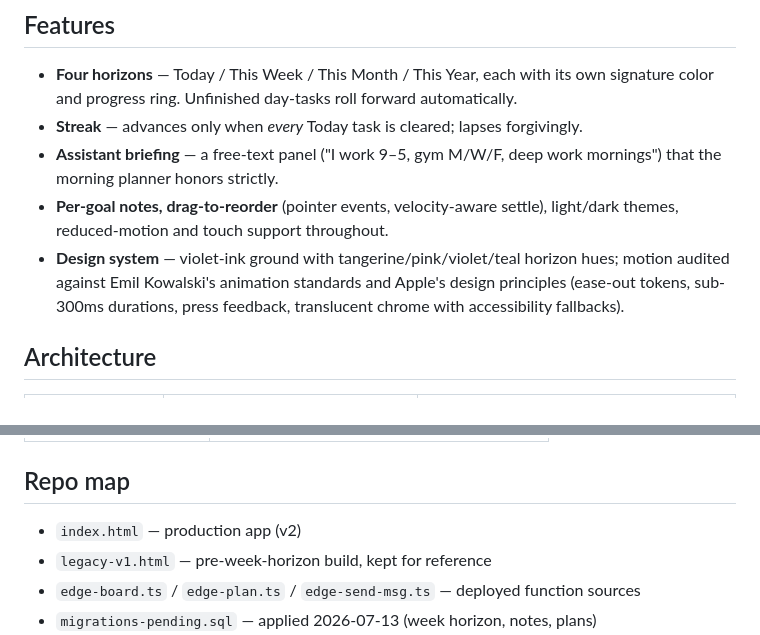
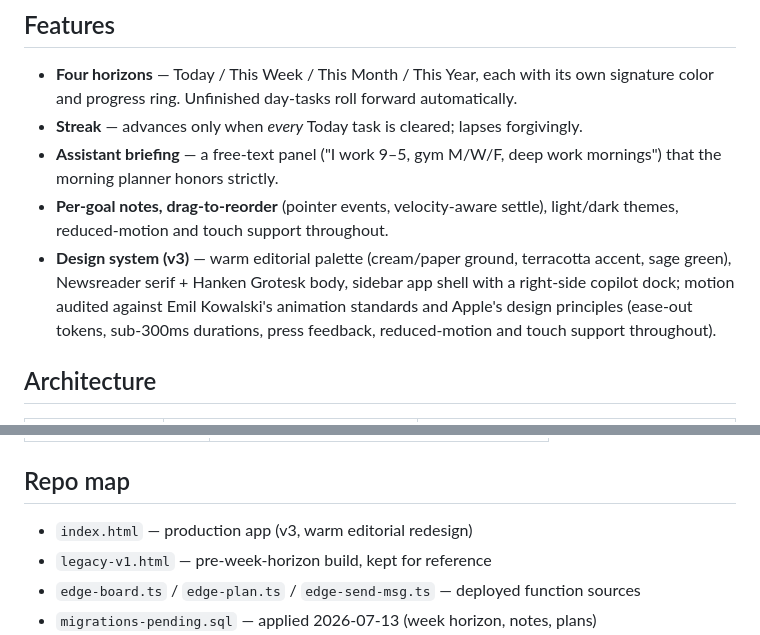
Before and after one commit to kaarizhussain/horizon, a Markdown page: README.md, 2 parts joined by grey strips. Drawn GitHub-style.

Commit message:
Update README to describe v3 design (was still describing v2)
Also serves as the trigger commit for the new Vercel<->GitHub git
integration -- first push since the repo was connected.

Co-Authored-By: Claude Sonnet 5 <noreply@anthropic.com>

```diff
--- a/README.md
+++ b/README.md
@@ -36,10 +36,12 @@ Discord — with structured data an iPhone Shortcut turns into Reminders.
   mornings") that the morning planner honors strictly.
 - **Per-goal notes, drag-to-reorder** (pointer events, velocity-aware settle),
   light/dark themes, reduced-motion and touch support throughout.
-- **Design system** — violet-ink ground with tangerine/pink/violet/teal horizon
-  hues; motion audited against Emil Kowalski's animation standards and Apple's
-  design principles (ease-out tokens, sub-300ms durations, press feedback,
-  translucent chrome with accessibility fallbacks).
+- **Design system (v3)** — warm editorial palette (cream/paper ground,
+  terracotta accent, sage green), Newsreader serif + Hanken Grotesk body,
+  sidebar app shell with a right-side copilot dock; motion audited against
+  Emil Kowalski's animation standards and Apple's design principles
+  (ease-out tokens, sub-300ms durations, press feedback, reduced-motion and
+  touch support throughout).
 
 ## Architecture
 
@@ -70,7 +72,7 @@ planning — the assistant never writes time blocks.
 
 ## Repo map
 
-- `index.html` — production app (v2)
+- `index.html` — production app (v3, warm editorial redesign)
 - `legacy-v1.html` — pre-week-horizon build, kept for reference
 - `edge-board.ts` / `edge-plan.ts` / `edge-send-msg.ts` — deployed function sources
 - `migrations-pending.sql` — applied 2026-07-13 (week horizon, notes, plans)
```
